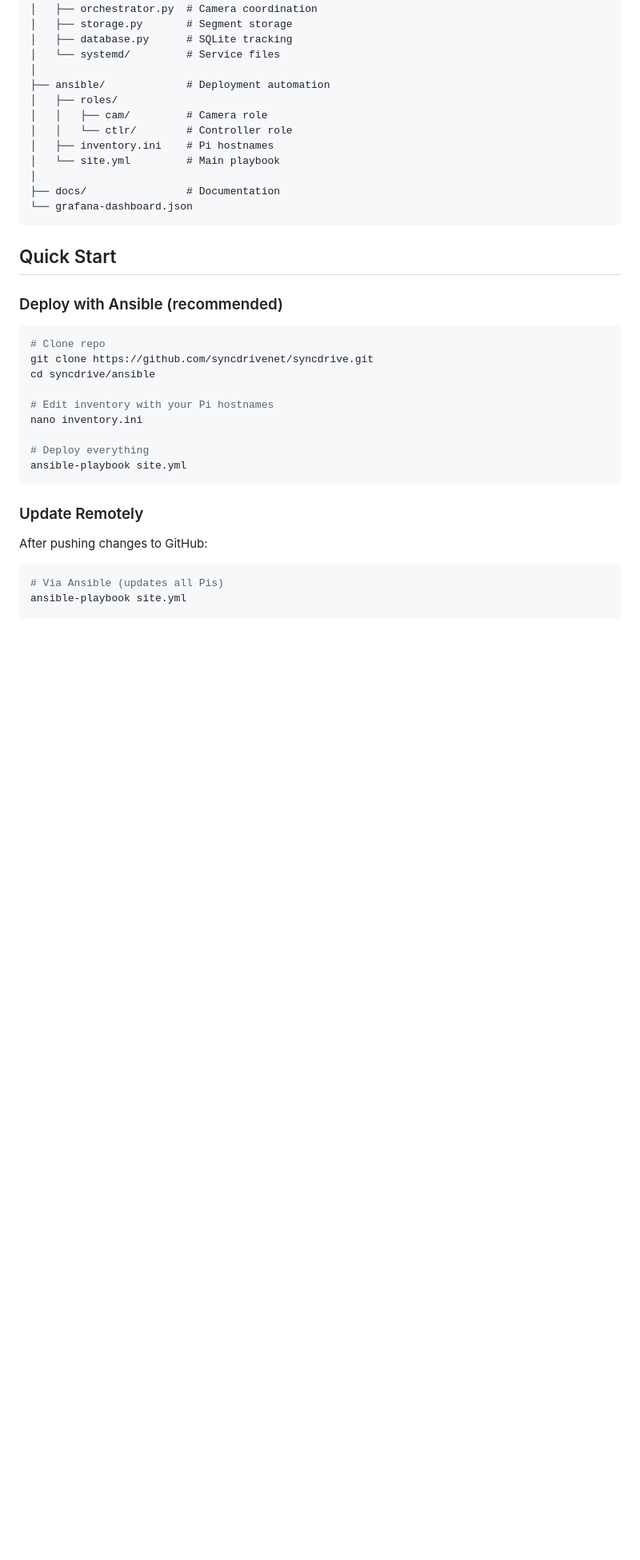
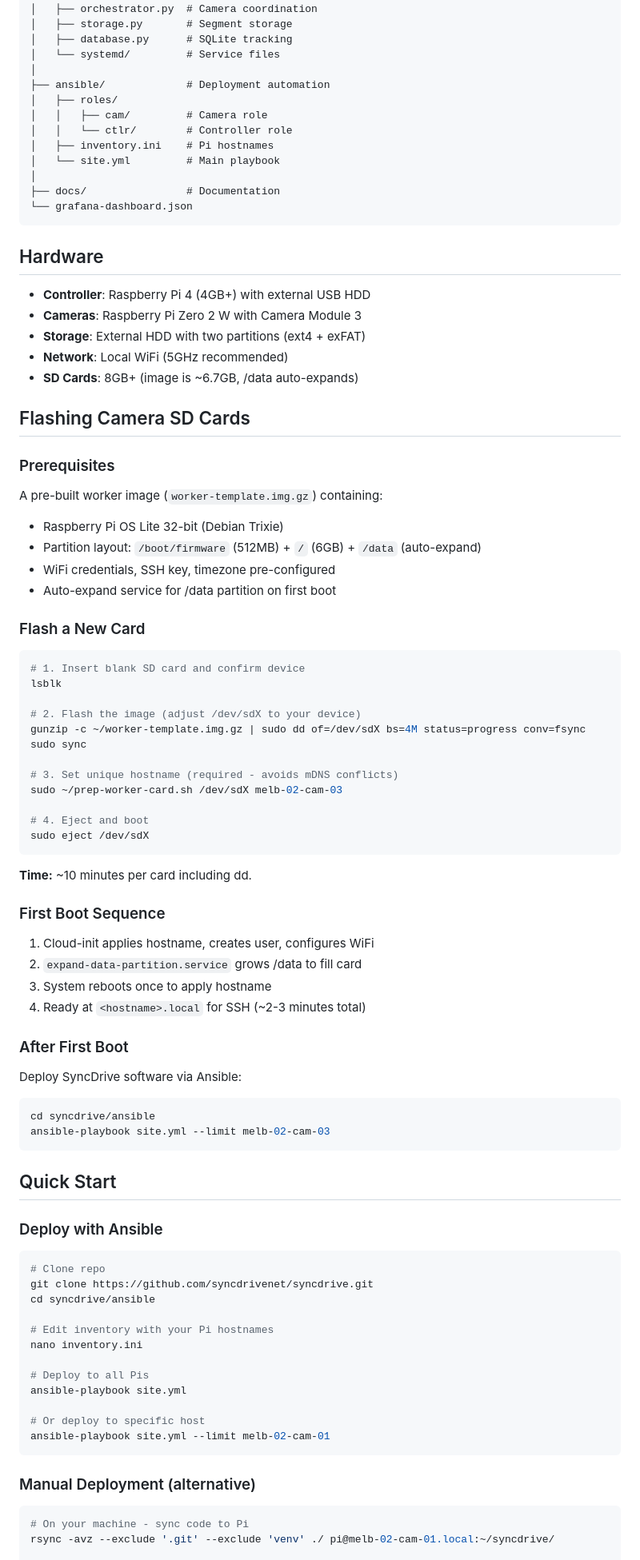
Before and after one commit to syncdrivenet/syncdrive, a Markdown page: README.md, the part around one of its changes. Shown at 80% size. Drawn GitHub-style; blank space fills up the shorter version.

````diff
--- a/README.md
+++ b/README.md
@@ -52,9 +50,62 @@ syncdrive/
 └── grafana-dashboard.json
 ```
 
+## Hardware
+
+- **Controller**: Raspberry Pi 4 (4GB+) with external USB HDD
+- **Cameras**: Raspberry Pi Zero 2 W with Camera Module 3
+- **Storage**: External HDD with two partitions (ext4 + exFAT)
+- **Network**: Local WiFi (5GHz recommended)
+- **SD Cards**: 8GB+ (image is ~6.7GB, /data auto-expands)
+
+## Flashing Camera SD Cards
+
+### Prerequisites
+
+A pre-built worker image (`worker-template.img.gz`) containing:
+- Raspberry Pi OS Lite 32-bit (Debian Trixie)
+- Partition layout: `/boot/firmware` (512MB) + `/` (6GB) + `/data` (auto-expand)
+- WiFi credentials, SSH key, timezone pre-configured
+- Auto-expand service for /data partition on first boot
+
+### Flash a New Card
+
+```bash
+# 1. Insert blank SD card and confirm device
+lsblk
+
+# 2. Flash the image (adjust /dev/sdX to your device)
+gunzip -c ~/worker-template.img.gz | sudo dd of=/dev/sdX bs=4M status=progress conv=fsync
+sudo sync
+
+# 3. Set unique hostname (required - avoids mDNS conflicts)
+sudo ~/prep-worker-card.sh /dev/sdX melb-02-cam-03
+
+# 4. Eject and boot
+sudo eject /dev/sdX
+```
+
+**Time:** ~10 minutes per card including dd.
+
+### First Boot Sequence
+
+1. Cloud-init applies hostname, creates user, configures WiFi
+2. `expand-data-partition.service` grows /data to fill card
+3. System reboots once to apply hostname
+4. Ready at `<hostname>.local` for SSH (~2-3 minutes total)
+
+### After First Boot
+
+Deploy SyncDrive software via Ansible:
+
+```bash
+cd syncdrive/ansible
+ansible-playbook site.yml --limit melb-02-cam-03
+```
+
 ## Quick Start
 
-### Deploy with Ansible (recommended)
+### Deploy with Ansible
 
 ```bash
 # Clone repo
@@ -64,15 +115,16 @@ cd syncdrive/ansible
 # Edit inventory with your Pi hostnames
 nano inventory.ini
 
-# Deploy everything
+# Deploy to all Pis
 ansible-playbook site.yml
+
+# Or deploy to specific host
+ansible-playbook site.yml --limit melb-02-cam-01
 ```
 
-### Update Remotely
-
-After pushing changes to GitHub:
+### Manual Deployment (alternative)
 
 ```bash
-# Via Ansible (updates all Pis)
-ansible-playbook site.yml
+# On your machine - sync code to Pi
+rsync -avz --exclude '.git' --exclude 'venv' ./ pi@melb-02-cam-01.local:~/syncdrive/
 
````
Also changed, not shown: other parts of README.md (+73 -31 lines).
